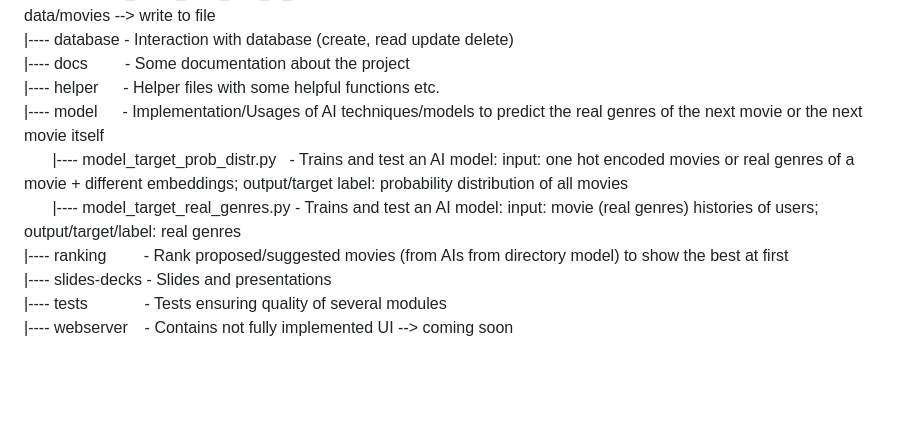
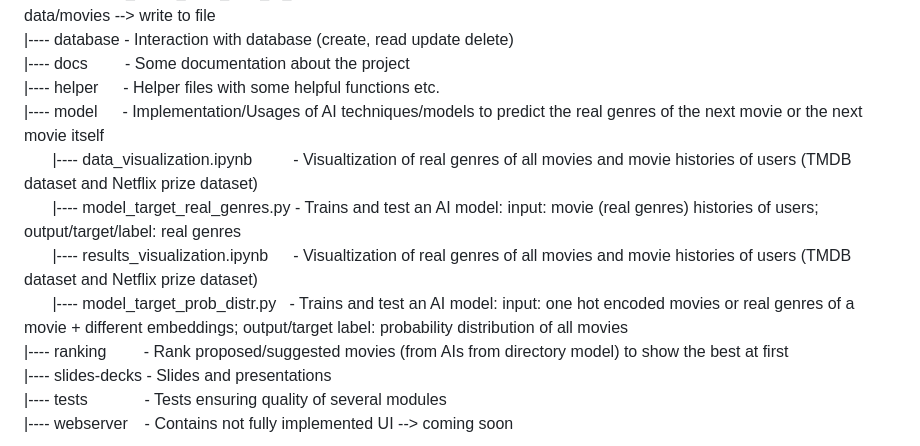
Before and after one commit to Padinator/Watch-Tip, a Markdown page: README.md, the part around the change. GitHub-like rendering; blank space fills up the shorter version.

Commit message:
Added data and results visualizations to readme

```diff
--- a/README.md
+++ b/README.md
@@ -18,8 +18,10 @@ WATCH-TIP<br>
 |---- docs &emsp;&ensp;&nbsp; - Some documentation about the project<br>
 |---- helper &emsp; - Helper files with some helpful functions etc.<br>
 |---- model &emsp; - Implementation/Usages of AI techniques/models to predict the real genres of the next movie or the next movie itself<br>
+&emsp;&ensp; |---- data_visualization.ipynb &emsp;&emsp;&nbsp;- Visualtization of real genres of all movies and movie histories of users (TMDB dataset and Netflix prize dataset)<br>
+&emsp;&ensp; |---- model_target_real_genres.py - Trains and test an AI model: input: movie (real genres) histories of users; output/target/label: real genres<br>
+&emsp;&ensp; |---- results_visualization.ipynb &emsp;&nbsp;- Visualtization of real genres of all movies and movie histories of users (TMDB dataset and Netflix prize dataset)<br>
 &emsp;&ensp; |---- model_target_prob_distr.py &nbsp; - Trains and test an AI model: input: one hot encoded movies or real genres of a movie + different embeddings; output/target label: probability distribution of all movies<br>
-&emsp;&ensp; |---- model_target_real_genres.py - Trains and test an AI model: input: movie (real genres) histories of users; output/target/label: real genres<br>
 |---- ranking &emsp;&ensp;&nbsp; - Rank proposed/suggested movies (from AIs from directory model) to show the best at first<br>
 |---- slides-decks - Slides and presentations<br>
 |---- tests &emsp;&emsp;&emsp; - Tests ensuring quality of several modules<br>
```
